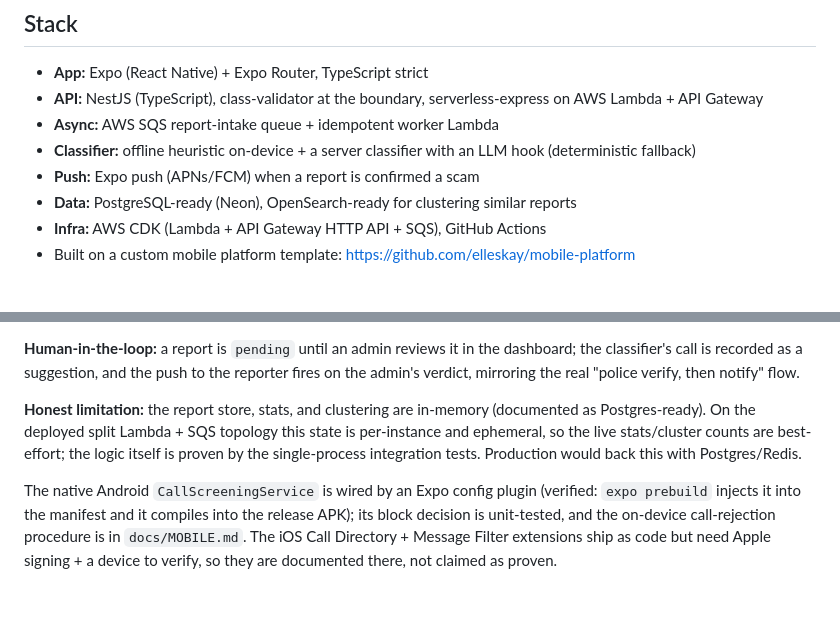
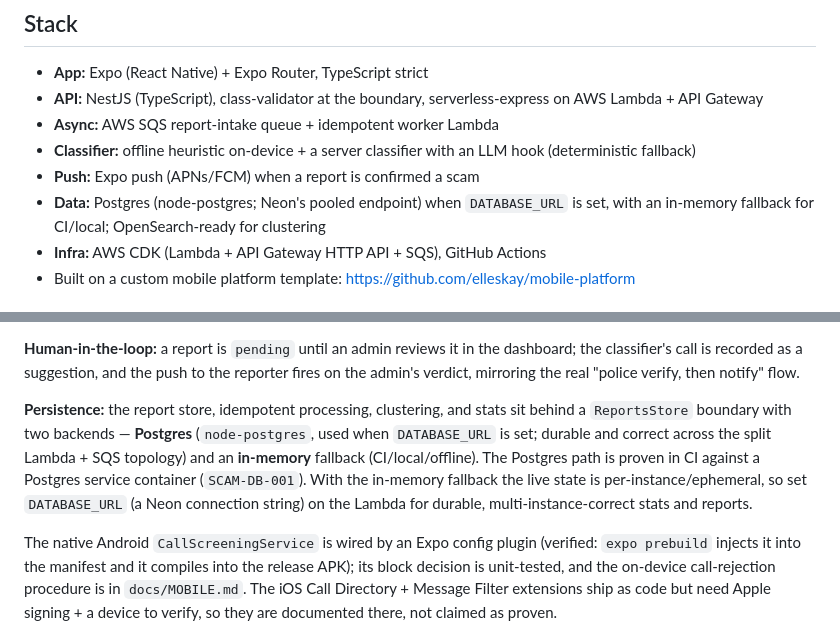
Before and after one commit to elleskay/scamshield, a Markdown page: README.md, 2 parts joined by grey strips. Drawn GitHub-style; blank space fills up the shorter version.

Commit message:
docs: README reflects real Postgres persistence (was "Postgres-ready")
Data line and persistence note now describe the ReportsStore boundary with the
Postgres (node-postgres / Neon) backend and the in-memory fallback, proven in CI
(SCAM-DB-001). Set DATABASE_URL on the Lambda for durable live state.

```diff
--- a/README.md
+++ b/README.md
@@ -34,7 +34,7 @@ Built to demonstrate the stack and engineering practices of the real ScamShield
 - **Async:** AWS SQS report-intake queue + idempotent worker Lambda
 - **Classifier:** offline heuristic on-device + a server classifier with an LLM hook (deterministic fallback)
 - **Push:** Expo push (APNs/FCM) when a report is confirmed a scam
-- **Data:** PostgreSQL-ready (Neon), OpenSearch-ready for clustering similar reports
+- **Data:** Postgres (node-postgres; Neon's pooled endpoint) when `DATABASE_URL` is set, with an in-memory fallback for CI/local; OpenSearch-ready for clustering
 - **Infra:** AWS CDK (Lambda + API Gateway HTTP API + SQS), GitHub Actions
 - Built on a custom mobile platform template: https://github.com/elleskay/mobile-platform
 
@@ -54,7 +54,7 @@ The API runs live on AWS (`cdk deploy`, reproducible via `infra/cdk`); the brows
 
 **Human-in-the-loop:** a report is `pending` until an admin reviews it in the dashboard; the classifier's call is recorded as a suggestion, and the push to the reporter fires on the admin's verdict, mirroring the real "police verify, then notify" flow.
 
-**Honest limitation:** the report store, stats, and clustering are in-memory (documented as Postgres-ready). On the deployed split Lambda + SQS topology this state is per-instance and ephemeral, so the live stats/cluster counts are best-effort; the logic itself is proven by the single-process integration tests. Production would back this with Postgres/Redis.
+**Persistence:** the report store, idempotent processing, clustering, and stats sit behind a `ReportsStore` boundary with two backends — **Postgres** (`node-postgres`, used when `DATABASE_URL` is set; durable and correct across the split Lambda + SQS topology) and an **in-memory** fallback (CI/local/offline). The Postgres path is proven in CI against a Postgres service container (`SCAM-DB-001`). With the in-memory fallback the live state is per-instance/ephemeral, so set `DATABASE_URL` (a Neon connection string) on the Lambda for durable, multi-instance-correct stats and reports.
 
 The native Android `CallScreeningService` is wired by an Expo config plugin (verified: `expo prebuild` injects it into the manifest and it compiles into the release APK); its block decision is unit-tested, and the on-device call-rejection procedure is in `docs/MOBILE.md`. The iOS Call Directory + Message Filter extensions ship as code but need Apple signing + a device to verify, so they are documented there, not claimed as proven.
 
```
